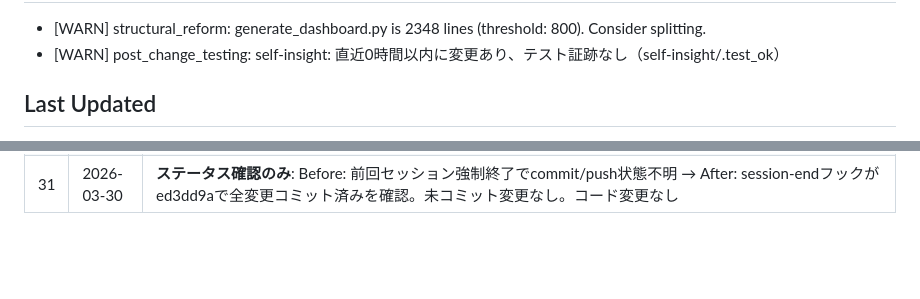
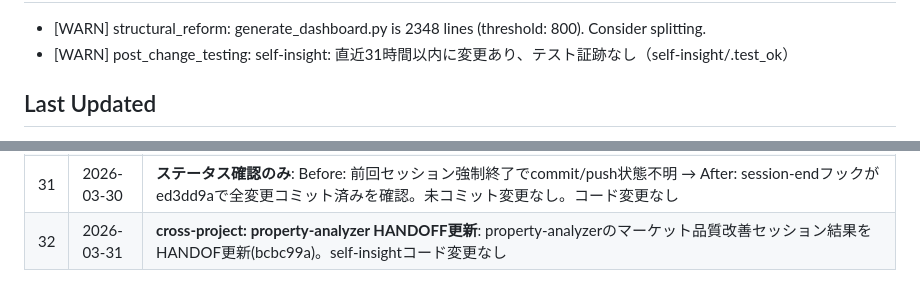
Before and after one commit to ymatz28-beep/self-insight, a Markdown page: HANDOFF.md, 2 parts joined by grey strips. GitHub-like rendering; blank space fills up the shorter version.

```diff
--- a/HANDOFF.md
+++ b/HANDOFF.md
@@ -4,4 +4,4 @@
 - [WARN] structural_reform: generate_dashboard.py is 2348 lines (threshold: 800). Consider splitting.
-- [WARN] post_change_testing: self-insight: 直近0時間以内に変更あり、テスト証跡なし（self-insight/.test_ok）
+- [WARN] post_change_testing: self-insight: 直近31時間以内に変更あり、テスト証跡なし（self-insight/.test_ok）
 
 ## Last Updated
@@ -368,3 +368,4 @@
 | 29 | 2026-03-28 | **cross-project: 全HANDOFF履歴→SNSネタ一括生成**: 14プロジェクトのHANDOFF History抽出→topic_candidates.yaml 21件追加(027-047)。self-insight関連: topic-038(占いSaaS 3週間MVP), topic-040(Cloudflare Access OTP)。self-insightコード変更なし |
 | 30 | 2026-03-29 | **renderer.js本番品質化+取扱説明書ブランディング**: Before: renderer.jsがMVP品質(辞書/ナラティブなし)+story.htmlが「AI Self-Insight」ブランド → After: renderer.js +397行(PALACE/PHASE/DM辞書+SECTION_QUOTES追加)+story.html「あなたの取扱説明書」+セマンティックスライドラベル。commit: e80268e |
 | 31 | 2026-03-30 | **ステータス確認のみ**: Before: 前回セッション強制終了でcommit/push状態不明 → After: session-endフックがed3dd9aで全変更コミット済みを確認。未コミット変更なし。コード変更なし |
+| 32 | 2026-03-31 | **cross-project: property-analyzer HANDOFF更新**: property-analyzerのマーケット品質改善セッション結果をHANDOF更新(bcbc99a)。self-insightコード変更なし |
```
Also changed, not shown: other parts of HANDOFF.md (+2 -2 lines).
